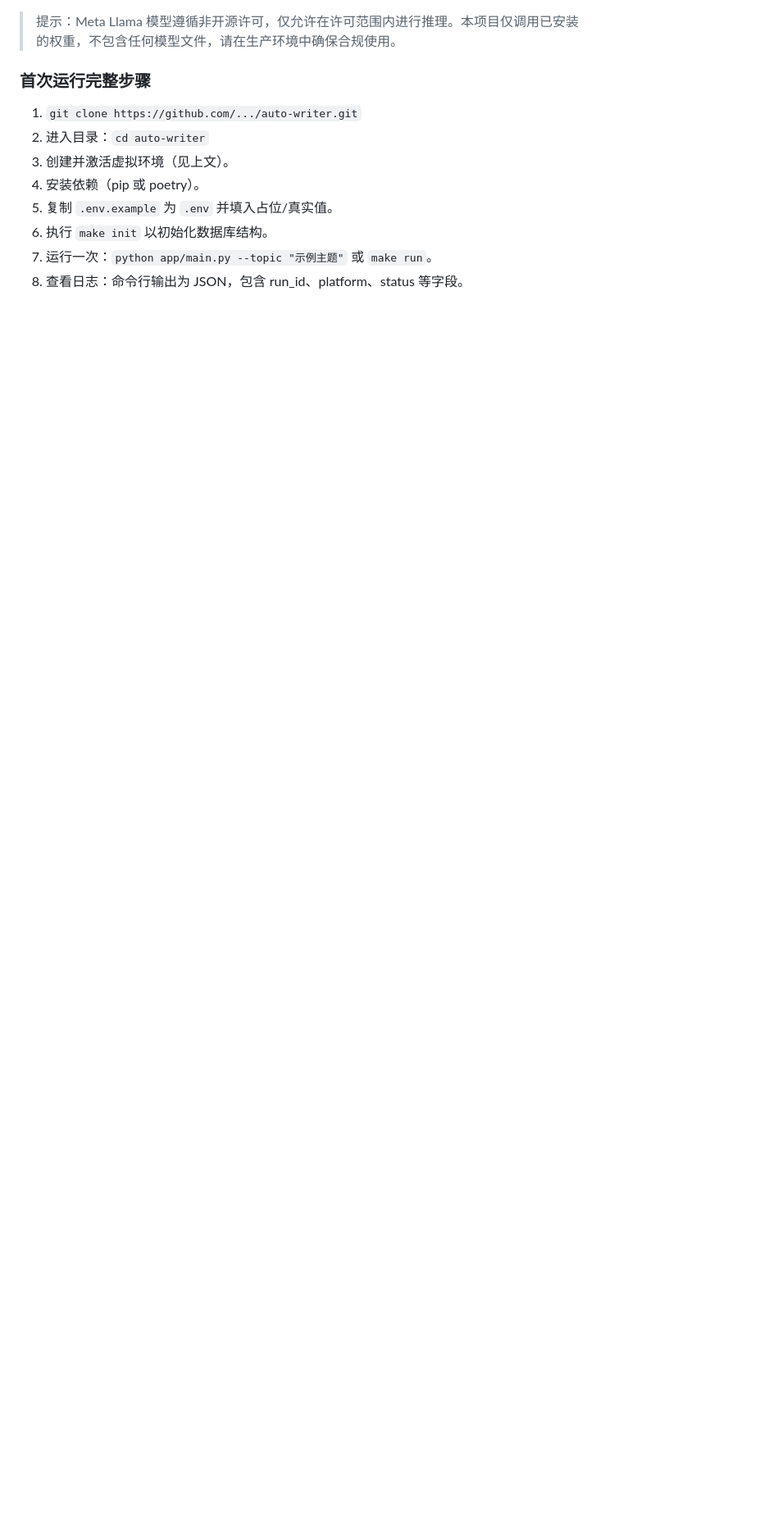
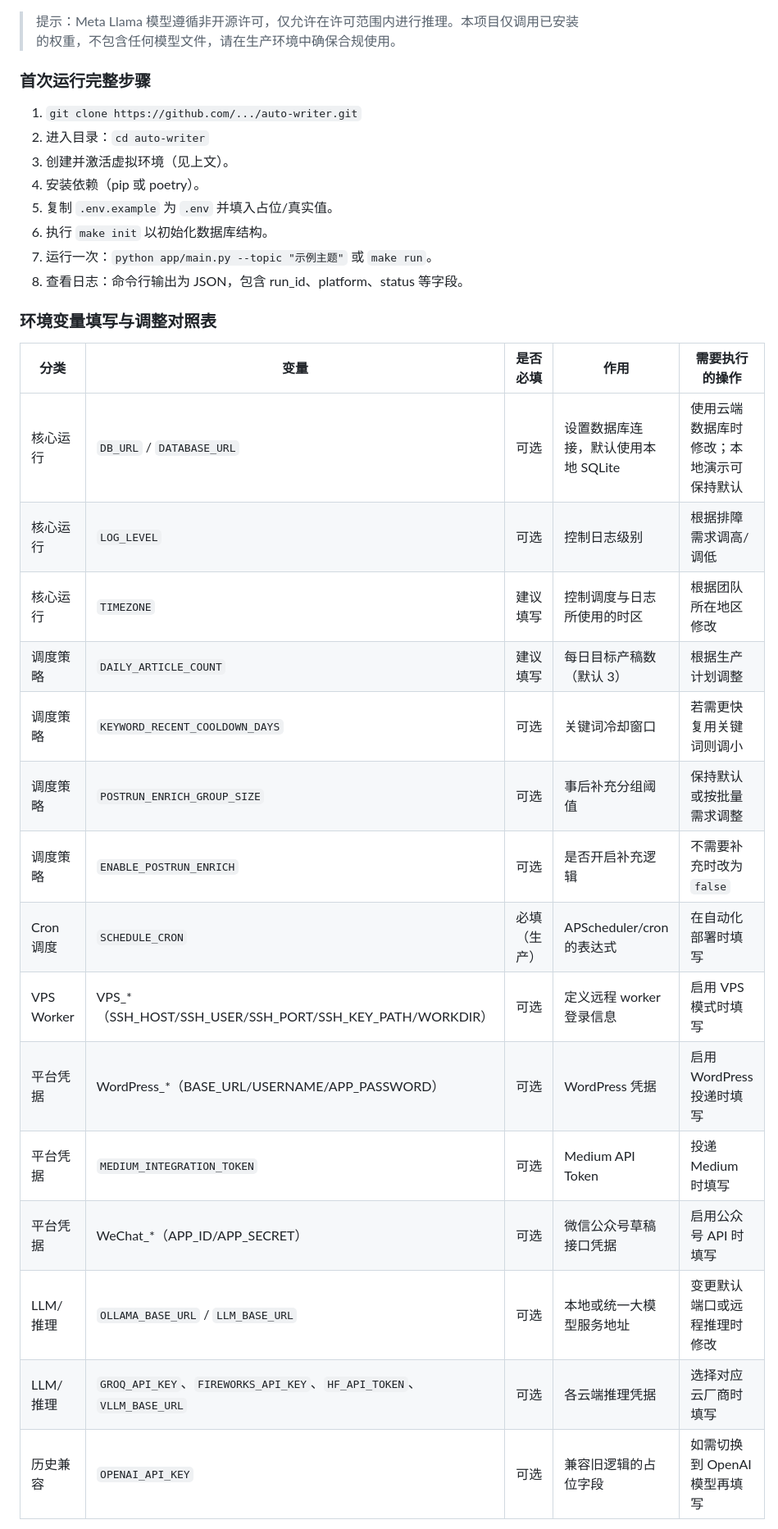
Before and after one commit to alalapi-0/auto-writer, a Markdown page: README.md, the part around the change printed below. Shown: that part at 82% size. Drawn GitHub-style; blank space fills up the shorter version.

```diff
--- a/README.md
+++ b/README.md
@@ -112,3 +120,23 @@ OLLAMA_BASE_URL=
 6. 执行 `make init` 以初始化数据库结构。
 7. 运行一次：`python app/main.py --topic "示例主题"` 或 `make run`。
 8. 查看日志：命令行输出为 JSON，包含 run_id、platform、status 等字段。
+
+### 环境变量填写与调整对照表
+| 分类 | 变量 | 是否必填 | 作用 | 需要执行的操作 |
+| --- | --- | --- | --- | --- |
+| 核心运行 | `DB_URL` / `DATABASE_URL` | 可选 | 设置数据库连接，默认使用本地 SQLite | 使用云端数据库时修改；本地演示可保持默认 |
+| 核心运行 | `LOG_LEVEL` | 可选 | 控制日志级别 | 根据排障需求调高/调低 |
+| 核心运行 | `TIMEZONE` | 建议填写 | 控制调度与日志所使用的时区 | 根据团队所在地区修改 |
+| 调度策略 | `DAILY_ARTICLE_COUNT` | 建议填写 | 每日目标产稿数（默认 3） | 根据生产计划调整 |
+| 调度策略 | `KEYWORD_RECENT_COOLDOWN_DAYS` | 可选 | 关键词冷却窗口 | 若需更快复用关键词则调小 |
+| 调度策略 | `POSTRUN_ENRICH_GROUP_SIZE` | 可选 | 事后补充分组阈值 | 保持默认或按批量需求调整 |
+| 调度策略 | `ENABLE_POSTRUN_ENRICH` | 可选 | 是否开启补充逻辑 | 不需要补充时改为 `false` |
+| Cron 调度 | `SCHEDULE_CRON` | 必填（生产） | APScheduler/cron 的表达式 | 在自动化部署时填写 |
+| VPS Worker | VPS_*（SSH_HOST/SSH_USER/SSH_PORT/SSH_KEY_PATH/WORKDIR） | 可选 | 定义远程 worker 登录信息 | 启用 VPS 模式时填写 |
+| 平台凭据 | WordPress_*（BASE_URL/USERNAME/APP_PASSWORD） | 可选 | WordPress 凭据 | 启用 WordPress 投递时填写 |
+| 平台凭据 | `MEDIUM_INTEGRATION_TOKEN` | 可选 | Medium API Token | 投递 Medium 时填写 |
+| 平台凭据 | WeChat_*（APP_ID/APP_SECRET） | 可选 | 微信公众号草稿接口凭据 | 启用公众号 API 时填写 |
+| LLM/推理 | `OLLAMA_BASE_URL` / `LLM_BASE_URL` | 可选 | 本地或统一大模型服务地址 | 变更默认端口或远程推理时修改 |
+| LLM/推理 | `GROQ_API_KEY`、`FIREWORKS_API_KEY`、`HF_API_TOKEN`、`VLLM_BASE_URL` | 可选 | 各云端推理凭据 | 选择对应云厂商时填写 |
+| 历史兼容 | `OPENAI_API_KEY` | 可选 | 兼容旧逻辑的占位字段 | 如需切换到 OpenAI 模型再填写 |
+
```
Also changed, not shown: other parts of README.md (+14 -0 lines).
